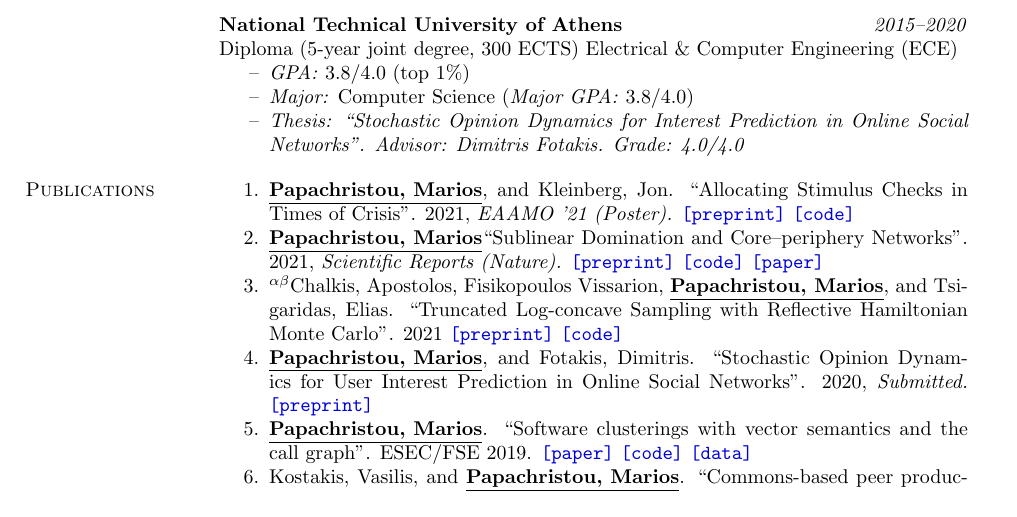
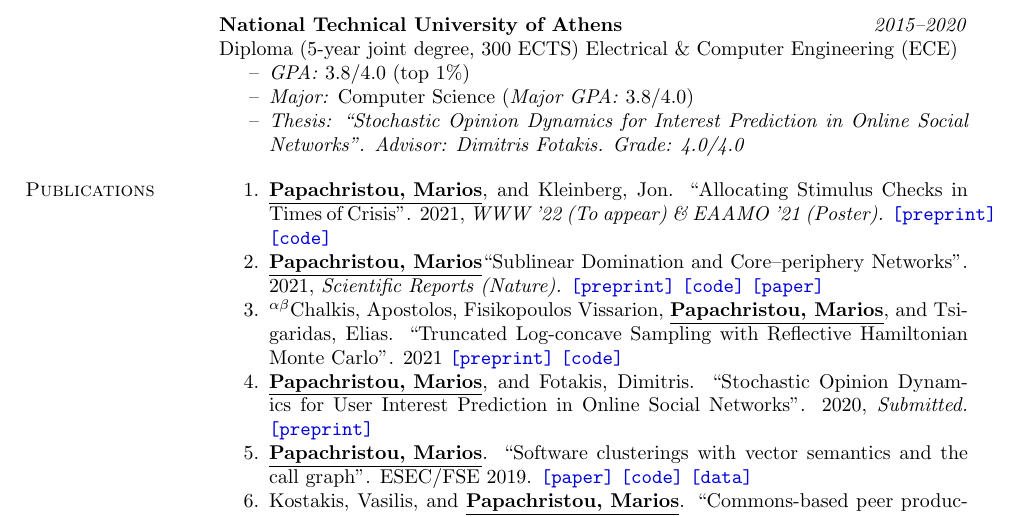
Before and after one commit to papachristoumarios/papachristoumarios.github.io, a LaTeX CV (cv/cv.tex): part of page 1 of 2, cut so that both start at the same text. Compiled offline with pdfLaTeX.

Commit message:
Update CV

```diff
--- a/cv/cv.tex
+++ b/cv/cv.tex
@@ -94,7 +94,7 @@ Diploma (5-year joint degree, 300 ECTS) Electrical \& Computer Engineering (ECE)
 \begin{compactenum}
     %\item[1.] \underline{\textbf{Papachristou, Marios}} and Dimitris Fotakis. "Learning user interests from Influencers in Online Social Networks". \emph{Work in progress}.
 
-   \item  \authorme, and Kleinberg, Jon. ``Allocating Stimulus Checks in Times of Crisis''. 2021, \emph{EAAMO '21 (Poster).} \preprint{https://arxiv.org/abs/2106.07560} \code{https://github.com/papachristoumarios/financial-contagion}
+   \item  \authorme, and Kleinberg, Jon. ``Allocating Stimulus Checks in Times of Crisis''. 2021, \emph{WWW '22 (To appear) \& EAAMO '21 (Poster).} \preprint{https://arxiv.org/abs/2106.07560} \code{https://github.com/papachristoumarios/financial-contagion}
    \item \authorme ``Sublinear Domination and Core--periphery Networks''. 2021,  \emph{Scientific Reports (Nature).}  \preprint{https://arxiv.org/abs/2103.03135} \code{https://bit.ly/3wKNGI0} \paper{http://www.nature.com/articles/s41598-021-94105-8}
     \item \alphabeticalorder Chalkis, Apostolos, Fisikopoulos Vissarion, \authorme, and Tsigaridas, Elias. ``Truncated Log-concave Sampling with Reflective Hamiltonian Monte Carlo''. 2021 \preprint{https://arxiv.org/abs/2102.13068} \code{https://github.com/GeomScale/volume_approximation}
     \item \authorme, and Fotakis, Dimitris. ``Stochastic Opinion Dynamics for User Interest Prediction in Online Social Networks''. 2020, \emph{Submitted.}  \preprint{https://www.researchgate.net/publication/353006940_Stochastic_Opinion_Dynamics_for_Interest_Prediction_in_Social_Networks}
```
Also changed, not shown: cv/cv.pdf.
